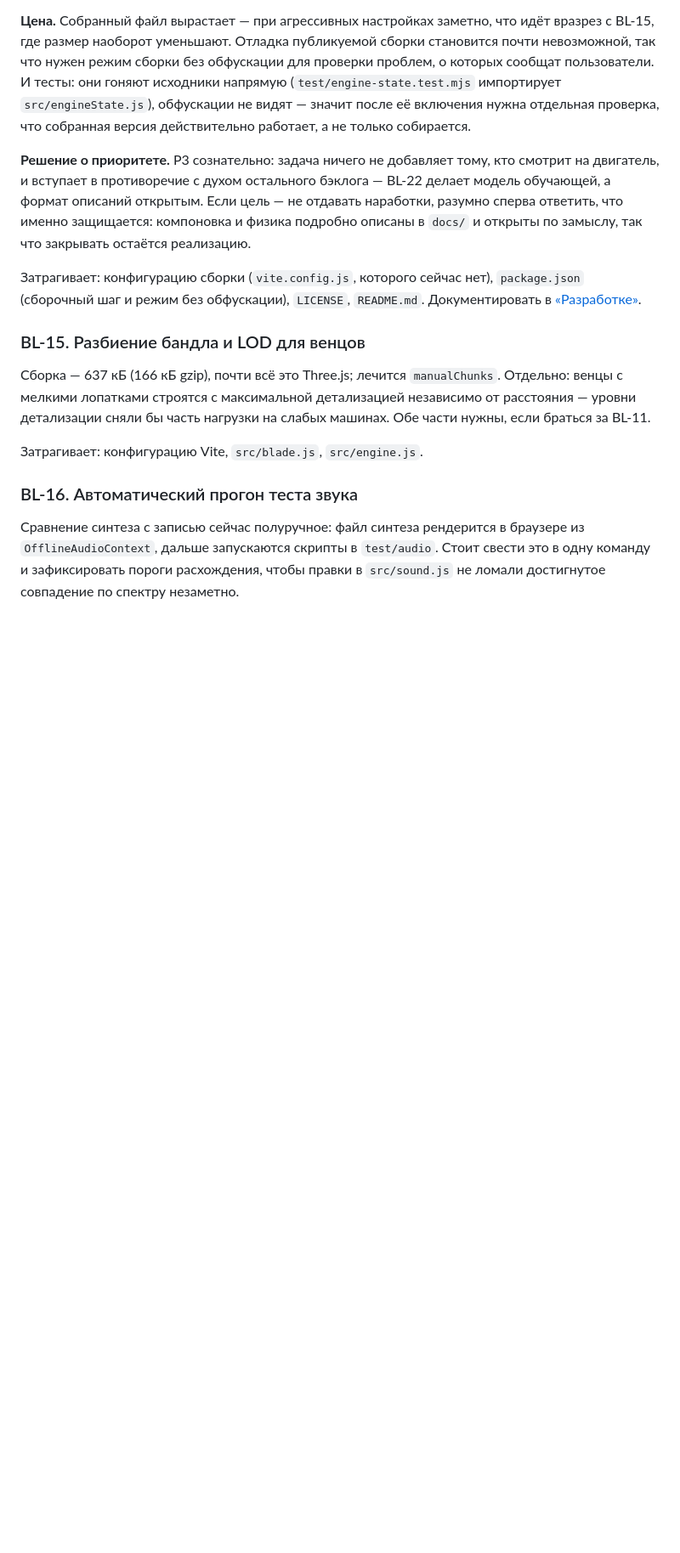
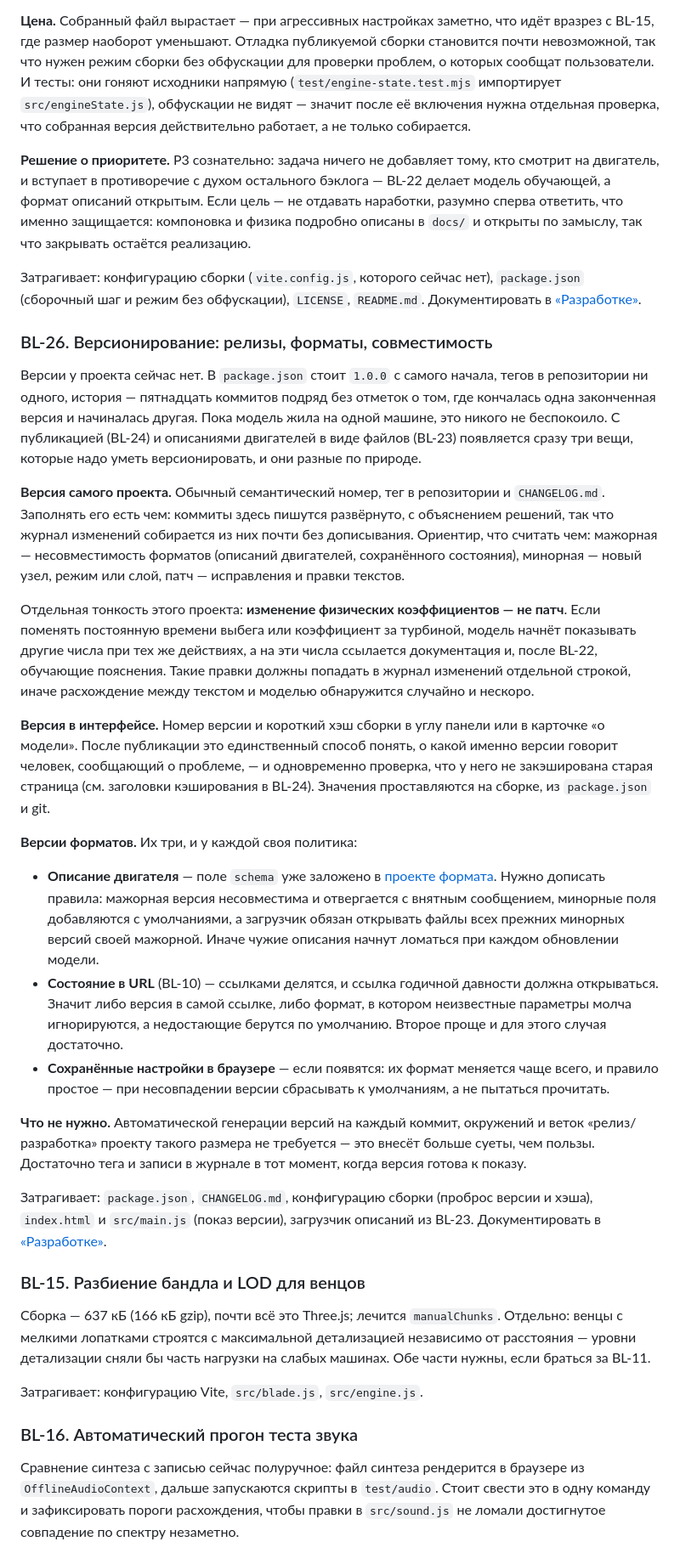
Before and after one commit to jubbon/jet-engine-3d, a Markdown page: docs/09-backlog.md, the part around one of its changes. Shown at 85% size. Rendered like a GitHub page; blank space fills up the shorter version.

Commit message:
Backlog: versioning of releases, formats and compatibility
BL-26. The project has no version at present: package.json has said 1.0.0
from the start, there is not a single tag, and the history is fifteen commits
with no marks for finished versions. While the model lived on one machine
that did not matter; with publication and with engine descriptions as files
there appear three things of different natures that need versioning.

The project version: a semantic number, a tag, a CHANGELOG.md - the log
assembles itself out of the expansive commits here with almost nothing to add.
It is stated separately that a change of the physical coefficients is not a
patch: after editing a time constant or a coefficient behind the turbine the
model shows different numbers for the same actions, and those numbers are
referred to by the documentation and, after BL-22, by the teaching
explanations.

The version in the interface: the number and a short build hash in the corner
- the only way to tell which version someone reporting a problem is talking
about, and at the same time a check that they do not have an old page cached.

Format versions, each with its own policy: the schema in an engine
description - a major mismatch is rejected, minor fields are added with
defaults, and the loader opens every earlier minor version of its own major;
state in the URL - unknown parameters are ignored and missing ones taken from
defaults, so that a year-old link still opens; saved settings - on a version
mismatch, reset to defaults.

What not to do is recorded too: a project this size needs neither
auto-generated versions on every commit nor release/development branches.

Co-Authored-By: Claude Opus 5 (1M context) <noreply@anthropic.com>
Claude-Session: https://claude.ai/code/session_01JJZYkZvkrs44aCUFQDUcDq

```diff
--- a/docs/09-backlog.md
+++ b/docs/09-backlog.md
@@ -840,6 +841,60 @@ BL-22 делает модель обучающей, а формат описан
 `package.json` (сборочный шаг и режим без обфускации), `LICENSE`, `README.md`.
 Документировать в [«Разработке»](08-development.md).
 
+### BL-26. Версионирование: релизы, форматы, совместимость
+
+Версии у проекта сейчас нет. В `package.json` стоит `1.0.0` с самого начала,
+тегов в репозитории ни одного, история — пятнадцать коммитов подряд без отметок
+о том, где кончалась одна законченная версия и начиналась другая. Пока модель
+жила на одной машине, это никого не беспокоило. С публикацией (BL-24) и
+описаниями двигателей в виде файлов (BL-23) появляется сразу три вещи, которые
+надо уметь версионировать, и они разные по природе.
+
+**Версия самого проекта.** Обычный семантический номер, тег в репозитории и
+`CHANGELOG.md`. Заполнять его есть чем: коммиты здесь пишутся развёрнуто, с
+объяснением решений, так что журнал изменений собирается из них почти без
+дописывания. Ориентир, что считать чем: мажорная — несовместимость форматов
+(описаний двигателей, сохранённого состояния), минорная — новый узел, режим или
+слой, патч — исправления и правки текстов.
+
+Отдельная тонкость этого проекта: **изменение физических коэффициентов — не
+патч**. Если поменять постоянную времени выбега или коэффициент за турбиной,
+модель начнёт показывать другие числа при тех же действиях, а на эти числа
+ссылается документация и, после BL-22, обучающие пояснения. Такие правки должны
+попадать в журнал изменений отдельной строкой, иначе расхождение между текстом
+и моделью обнаружится случайно и нескоро.
+
+**Версия в интерфейсе.** Номер версии и короткий хэш сборки в углу панели или в
+карточке «о модели». После публикации это единственный способ понять, о какой
+именно версии говорит человек, сообщающий о проблеме, — и одновременно проверка,
+что у него не закэширована старая страница (см. заголовки кэширования в BL-24).
+Значения проставляются на сборке, из `package.json` и git.
+
+**Версии форматов.** Их три, и у каждой своя политика:
+
+* **Описание двигателя** — поле `schema` уже заложено в
+  [проекте формата](10-engine-plugins.md). Нужно дописать правила: мажорная
+  версия несовместима и отвергается с внятным сообщением, минорные поля
+  добавляются с умолчаниями, а загрузчик обязан открывать файлы всех прежних
+  минорных версий своей мажорной. Иначе чужие описания начнут ломаться при
+  каждом обновлении модели.
+* **Состояние в URL** (BL-10) — ссылками делятся, и ссылка годичной давности
+  должна открываться. Значит либо версия в самой ссылке, либо формат, в котором
+  неизвестные параметры молча игнорируются, а недостающие берутся по умолчанию.
+  Второе проще и для этого случая достаточно.
+* **Сохранённые настройки в браузере** — если появятся: их формат меняется чаще
+  всего, и правило простое — при несовпадении версии сбрасывать к умолчаниям,
+  а не пытаться прочитать.
+
+**Что не нужно.** Автоматической генерации версий на каждый коммит, окружений
+и веток «релиз/разработка» проекту такого размера не требуется — это внесёт
+больше суеты, чем пользы. Достаточно тега и записи в журнале в тот момент, когда
+версия готова к показу.
+
+Затрагивает: `package.json`, `CHANGELOG.md`, конфигурацию сборки (проброс версии
+и хэша), `index.html` и `src/main.js` (показ версии), загрузчик описаний из
+BL-23. Документировать в [«Разработке»](08-development.md).
+
 ### BL-15. Разбиение бандла и LOD для венцов
 
 Сборка — 637 кБ (166 кБ gzip), почти всё это Three.js; лечится `manualChunks`.
```
Also changed, not shown: other parts of docs/09-backlog.md (+1 -0 lines).
